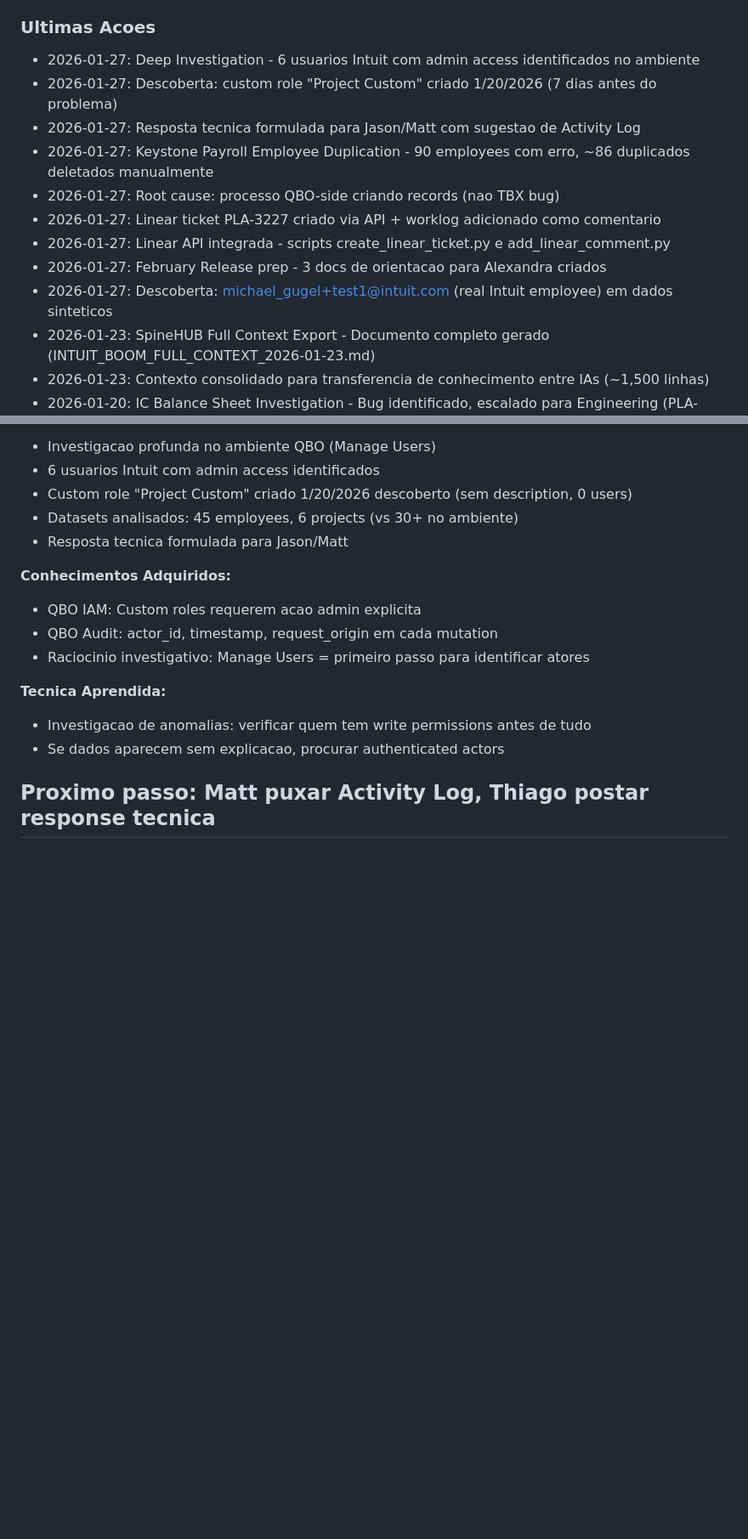
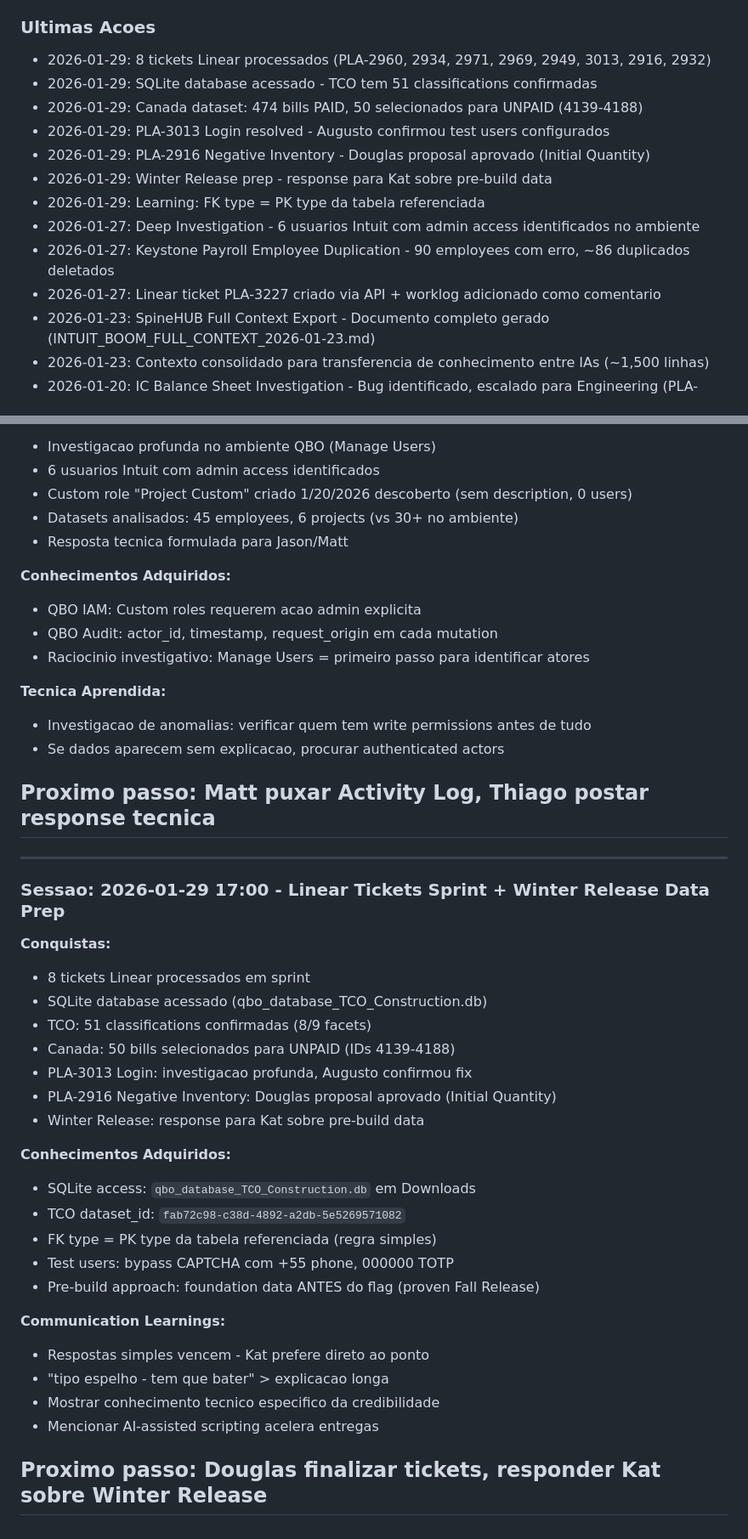
Before and after one commit to thiagotbx123/INTUIT-BOOM, a Markdown page: .claude/memory.md, 2 parts joined by grey strips. Shown at 85% size. Rendered like a GitHub page; blank space fills up the shorter version.

```diff
--- a/.claude/memory.md
+++ b/.claude/memory.md
@@ -54,15 +54,16 @@ Este arquivo armazena informacoes importantes que devem persistir entre sessoes.
 - [ ] CAMADA 5 (Orquestracao) finalizada
 
 ### Ultimas Acoes
+- 2026-01-29: 8 tickets Linear processados (PLA-2960, 2934, 2971, 2969, 2949, 3013, 2916, 2932)
+- 2026-01-29: SQLite database acessado - TCO tem 51 classifications confirmadas
+- 2026-01-29: Canada dataset: 474 bills PAID, 50 selecionados para UNPAID (4139-4188)
+- 2026-01-29: PLA-3013 Login resolved - Augusto confirmou test users configurados
+- 2026-01-29: PLA-2916 Negative Inventory - Douglas proposal aprovado (Initial Quantity)
+- 2026-01-29: Winter Release prep - response para Kat sobre pre-build data
+- 2026-01-29: Learning: FK type = PK type da tabela referenciada
 - 2026-01-27: Deep Investigation - 6 usuarios Intuit com admin access identificados no ambiente
-- 2026-01-27: Descoberta: custom role "Project Custom" criado 1/20/2026 (7 dias antes do problema)
-- 2026-01-27: Resposta tecnica formulada para Jason/Matt com sugestao de Activity Log
-- 2026-01-27: Keystone Payroll Employee Duplication - 90 employees com erro, ~86 duplicados deletados manualmente
-- 2026-01-27: Root cause: processo QBO-side criando records (nao TBX bug)
+- 2026-01-27: Keystone Payroll Employee Duplication - 90 employees com erro, ~86 duplicados deletados
 - 2026-01-27: Linear ticket PLA-3227 criado via API + worklog adicionado como comentario
-- 2026-01-27: Linear API integrada - scripts create_linear_ticket.py e add_linear_comment.py
-- 2026-01-27: February Release prep - 3 docs de orientacao para Alexandra criados
-- 2026-01-27: Descoberta: michael_gugel+test1@intuit.com (real Intuit employee) em dados sinteticos
 - 2026-01-23: SpineHUB Full Context Export - Documento completo gerado (INTUIT_BOOM_FULL_CONTEXT_2026-01-23.md)
 - 2026-01-23: Contexto consolidado para transferencia de conhecimento entre IAs (~1,500 linhas)
 - 2026-01-20: IC Balance Sheet Investigation - Bug identificado, escalado para Engineering (PLA-3201)
@@ -777,3 +783,30 @@ knowledge-base/
 
 **Proximo passo:** Matt puxar Activity Log, Thiago postar response tecnica
 ---
+
+---
+### Sessao: 2026-01-29 17:00 - Linear Tickets Sprint + Winter Release Data Prep
+**Conquistas:**
+- 8 tickets Linear processados em sprint
+- SQLite database acessado (qbo_database_TCO_Construction.db)
+- TCO: 51 classifications confirmadas (8/9 facets)
+- Canada: 50 bills selecionados para UNPAID (IDs 4139-4188)
+- PLA-3013 Login: investigacao profunda, Augusto confirmou fix
+- PLA-2916 Negative Inventory: Douglas proposal aprovado (Initial Quantity)
+- Winter Release: response para Kat sobre pre-build data
+
+**Conhecimentos Adquiridos:**
+- SQLite access: `qbo_database_TCO_Construction.db` em Downloads
+- TCO dataset_id: `fab72c98-c38d-4892-a2db-5e5269571082`
+- FK type = PK type da tabela referenciada (regra simples)
+- Test users: bypass CAPTCHA com +55 phone, 000000 TOTP
+- Pre-build approach: foundation data ANTES do flag (proven Fall Release)
+
+**Communication Learnings:**
+- Respostas simples vencem - Kat prefere direto ao ponto
+- "tipo espelho - tem que bater" > explicacao longa
+- Mostrar conhecimento tecnico especifico da credibilidade
+- Mencionar AI-assisted scripting acelera entregas
+
+**Proximo passo:** Douglas finalizar tickets, responder Kat sobre Winter Release
+---
```
Also changed, not shown: other parts of .claude/memory.md (+5 -0 lines), sessions/2026-01-29_17-00.md (added, +152 -0 lines).
